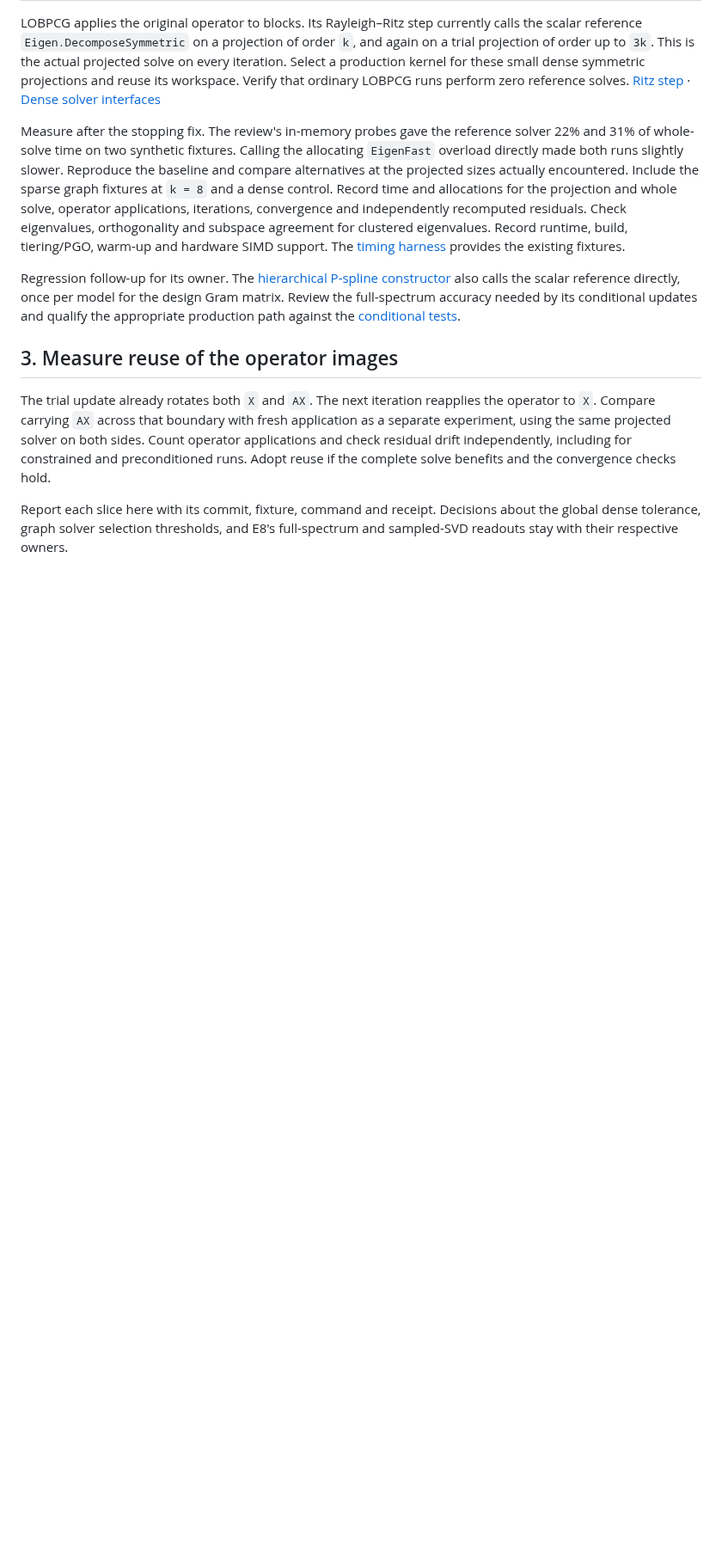
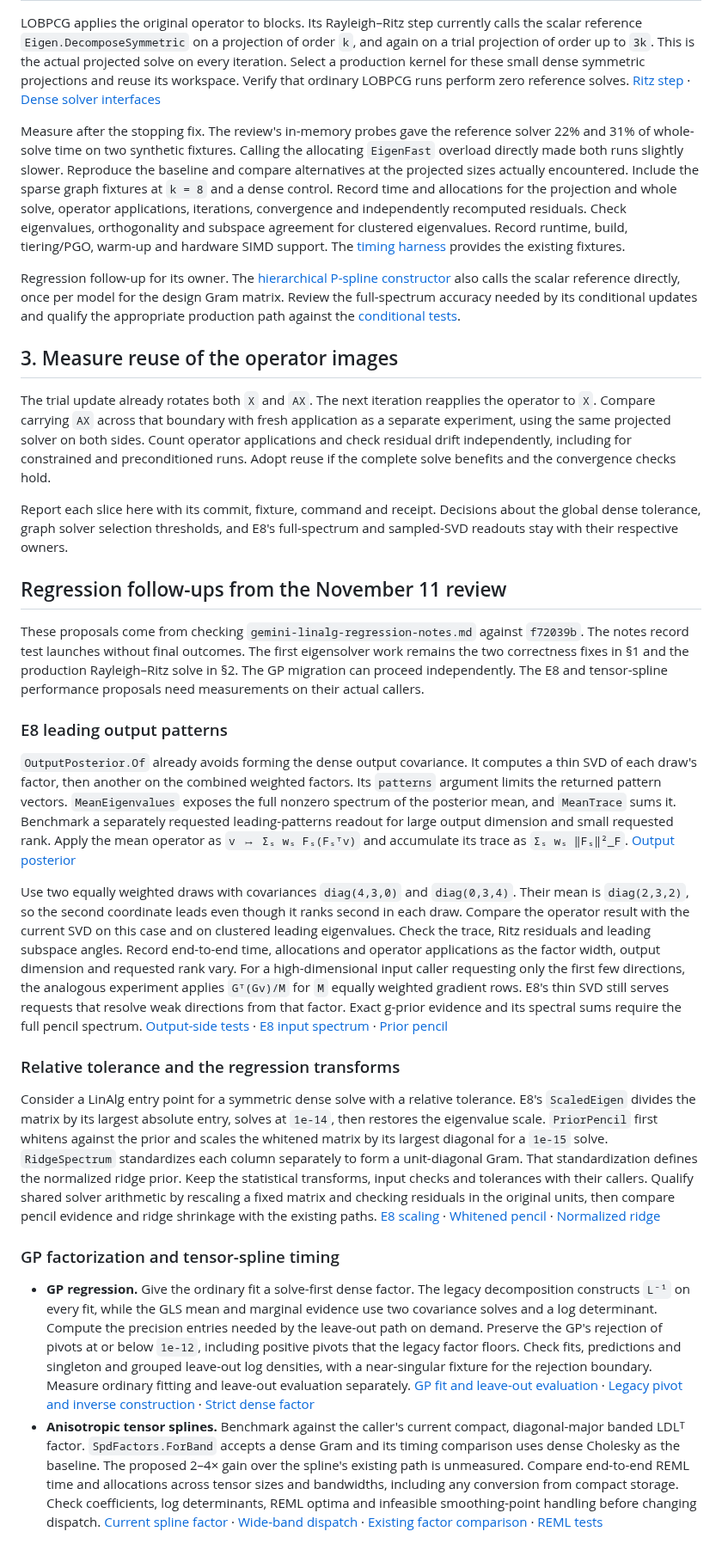
Before and after one commit to aghado01/ThermoMapper, a Markdown page: issues/linalg/eigensolver-performance-brief.md, the part around one of its changes. Shown at 86% size. Rendered like a GitHub page; blank space fills up the shorter version.

Commit message:
docs(linalg): scope regression solver follow-ups and qualification gates

```diff
--- a/issues/linalg/eigensolver-performance-brief.md
+++ b/issues/linalg/eigensolver-performance-brief.md
@@ -28,3 +30,22 @@ Regression follow-up for its owner. The [hierarchical P-spline constructor](../.
 The trial update already rotates both `X` and `AX`. The next iteration reapplies the operator to `X`. Compare carrying `AX` across that boundary with fresh application as a separate experiment, using the same projected solver on both sides. Count operator applications and check residual drift independently, including for constrained and preconditioned runs. Adopt reuse if the complete solve benefits and the convergence checks hold.
 
 Report each slice here with its commit, fixture, command and receipt. Decisions about the global dense tolerance, graph solver selection thresholds, and E8's full-spectrum and sampled-SVD readouts stay with their respective owners.
+
+## Regression follow-ups from the November 11 review
+
+These proposals come from checking `gemini-linalg-regression-notes.md` against `f72039b`. The notes record test launches without final outcomes. The first eigensolver work remains the two correctness fixes in §1 and the production Rayleigh–Ritz solve in §2. The GP migration can proceed independently. The E8 and tensor-spline performance proposals need measurements on their actual callers.
+
+### E8 leading output patterns
+
+`OutputPosterior.Of` already avoids forming the dense output covariance. It computes a thin SVD of each draw's factor, then another on the combined weighted factors. Its `patterns` argument limits the returned pattern vectors. `MeanEigenvalues` exposes the full nonzero spectrum of the posterior mean, and `MeanTrace` sums it. Benchmark a separately requested leading-patterns readout for large output dimension and small requested rank. Apply the mean operator as `v ↦ Σₛ wₛ Fₛ(Fₛᵀv)` and accumulate its trace as `Σₛ wₛ ‖Fₛ‖²_F`. [Output posterior](../../src/maths/regression/subspaces/OutputSide.cs)
+
+Use two equally weighted draws with covariances `diag(4,3,0)` and `diag(0,3,4)`. Their mean is `diag(2,3,2)`, so the second coordinate leads even though it ranks second in each draw. Compare the operator result with the current SVD on this case and on clustered leading eigenvalues. Check the trace, Ritz residuals and leading subspace angles. Record end-to-end time, allocations and operator applications as the factor width, output dimension and requested rank vary. For a high-dimensional input caller requesting only the first few directions, the analogous experiment applies `Gᵀ(Gv)/M` for `M` equally weighted gradient rows. E8's thin SVD still serves requests that resolve weak directions from that factor. Exact g-prior evidence and its spectral sums require the full pencil spectrum. [Output-side tests](../../tests/regression/RankAndOutputSideTests.cs) · [E8 input spectrum](../../src/maths/regression/subspaces/SubspacePosterior.cs) · [Prior pencil](../../src/maths/regression/gprior/PriorPencil.cs)
+
+### Relative tolerance and the regression transforms
+
+Consider a LinAlg entry point for a symmetric dense solve with a relative tolerance. E8's `ScaledEigen` divides the matrix by its largest absolute entry, solves at `1e-14`, then restores the eigenvalue scale. `PriorPencil` first whitens against the prior and scales the whitened matrix by its largest diagonal for a `1e-15` solve. `RidgeSpectrum` standardizes each column separately to form a unit-diagonal Gram. That standardization defines the normalized ridge prior. Keep the statistical transforms, input checks and tolerances with their callers. Qualify shared solver arithmetic by rescaling a fixed matrix and checking residuals in the original units, then compare pencil evidence and ridge shrinkage with the existing paths. [E8 scaling](../../src/maths/regression/subspaces/ScaledEigen.cs) · [Whitened pencil](../../src/maths/regression/gprior/PriorPencil.cs) · [Normalized ridge](../../src/maths/regression/gprior/CollapsedGPrior.cs)
+
+### GP factorization and tensor-spline timing
+
+- **GP regression.** Give the ordinary fit a solve-first dense factor. The legacy decomposition constructs `L⁻¹` on every fit, while the GLS mean and marginal evidence use two covariance solves and a log determinant. Compute the precision entries needed by the leave-out path on demand. Preserve the GP's rejection of pivots at or below `1e-12`, including positive pivots that the legacy factor floors. Check fits, predictions and singleton and grouped leave-out log densities, with a near-singular fixture for the rejection boundary. Measure ordinary fitting and leave-out evaluation separately. [GP fit and leave-out evaluation](../../src/maths/regression/bgp/GpRegression.cs) · [Legacy pivot and inverse construction](../../src/maths/linalg/Cholesky.cs) · [Strict dense factor](../../src/maths/linalg/DenseCholesky.cs)
+- **Anisotropic tensor splines.** Benchmark against the caller's current compact, diagonal-major banded LDLᵀ factor. `SpdFactors.ForBand` accepts a dense Gram and its timing comparison uses dense Cholesky as the baseline. The proposed 2–4× gain over the spline's existing path is unmeasured. Compare end-to-end REML time and allocations across tensor sizes and bandwidths, including any conversion from compact storage. Check coefficients, log determinants, REML optima and infeasible smoothing-point handling before changing dispatch. [Current spline factor](../../src/maths/regression/spline/baps/AnisotropicTensorSpline.cs) · [Wide-band dispatch](../../src/maths/linalg/WideBandCholesky.cs) · [Existing factor comparison](../../tests/linalg/WideBandCholeskyTests.cs) · [REML tests](../../tests/regression/AnisotropicRemlTests.cs)
```
Also changed, not shown: other parts of issues/linalg/eigensolver-performance-brief.md (+2 -0 lines).
